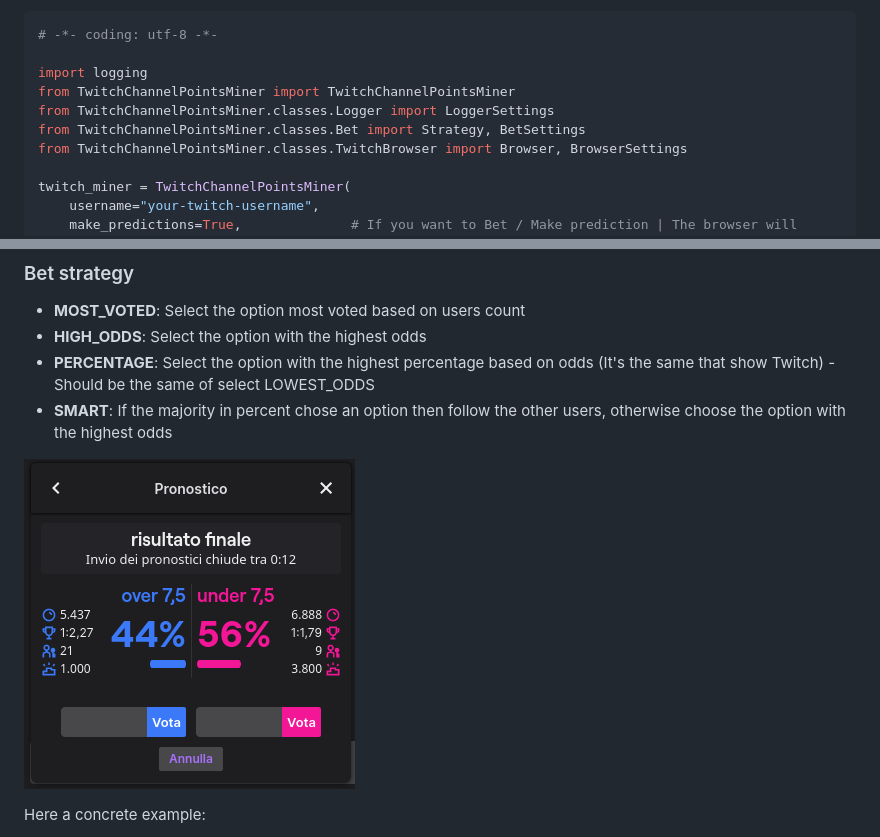
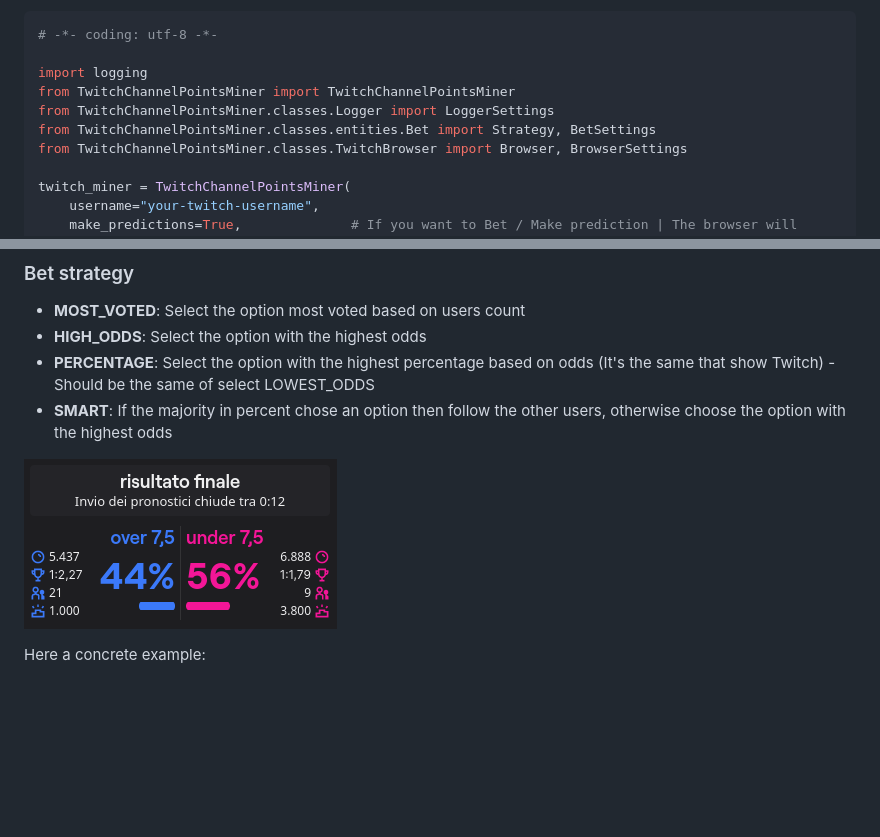
Before and after one commit to Tkd-Alex/Twitch-Channel-Points-Miner-v2, a Markdown page: README.md, 2 parts joined by grey strips. Drawn GitHub-style; pictures changed too: assets/prediction.png (added), assets/prediction_screen.png (deleted); blank space fills up the shorter version.

Commit message:
Resize prediction screen. Move all the Twitch (Object) = in Entities folder

```diff
--- a/README.md
+++ b/README.md
@@ -137,7 +137,7 @@ For the bet system the script use Selenium. Could be usefull understand how to M
 import logging
 from TwitchChannelPointsMiner import TwitchChannelPointsMiner
 from TwitchChannelPointsMiner.classes.Logger import LoggerSettings
-from TwitchChannelPointsMiner.classes.Bet import Strategy, BetSettings
+from TwitchChannelPointsMiner.classes.entities.Bet import Strategy, BetSettings
 from TwitchChannelPointsMiner.classes.TwitchBrowser import Browser, BrowserSettings
 
 twitch_miner = TwitchChannelPointsMiner(
@@ -196,7 +196,7 @@ If the browser are currently betting or wait for more data It's impossible to in
 - **PERCENTAGE**: Select the option with the highest percentage based on odds (It's the same that show Twitch) - Should be the same of select LOWEST_ODDS
 - **SMART**: If the majority in percent chose an option then follow the other users, otherwise choose the option with the highest odds
 
-![Screenshot](./assets/prediction_screen.png)
+![Screenshot](./assets/prediction.png)
 
 Here a concrete example:
 
```
Also changed, not shown: assets/main_screen.png (deleted), 19 other files.
